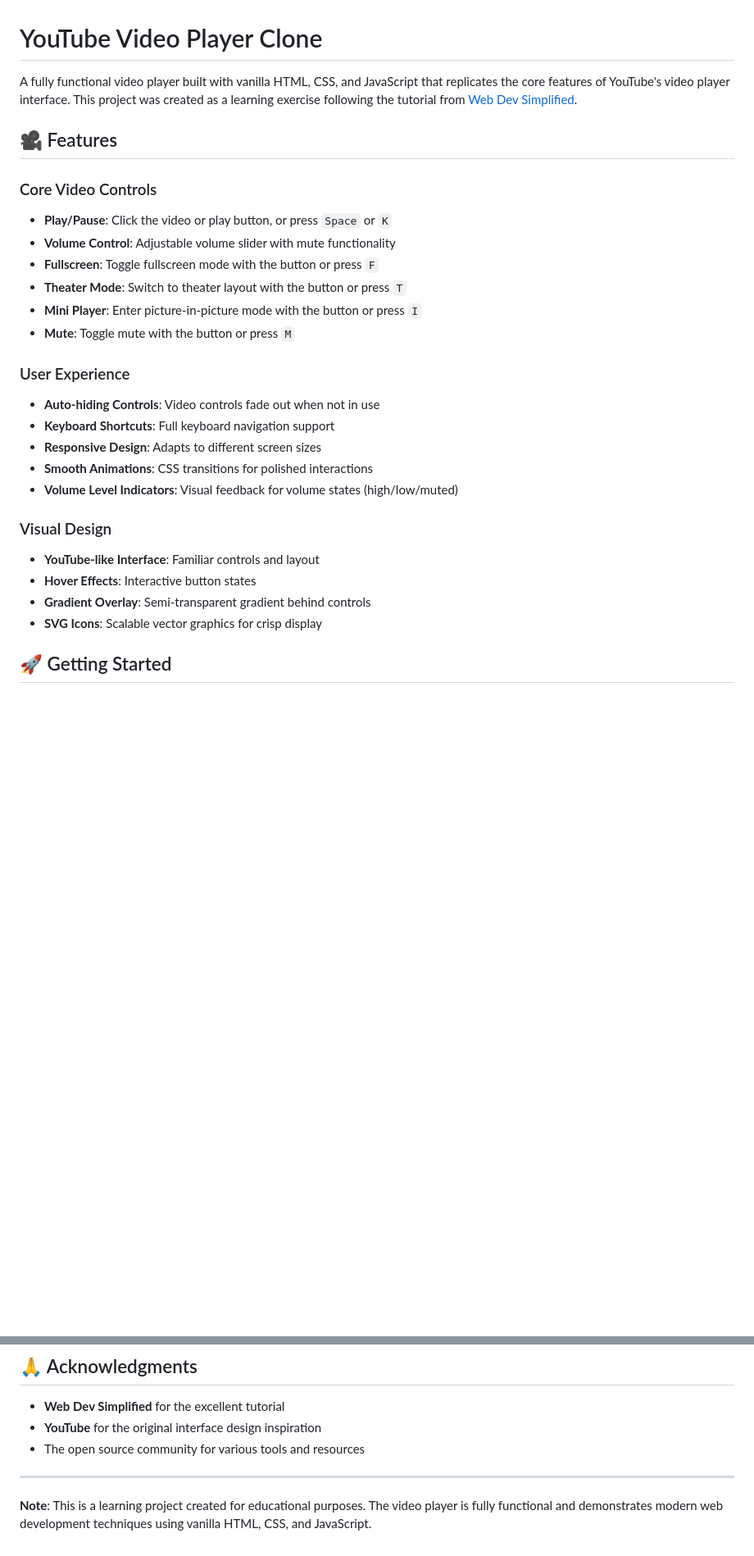
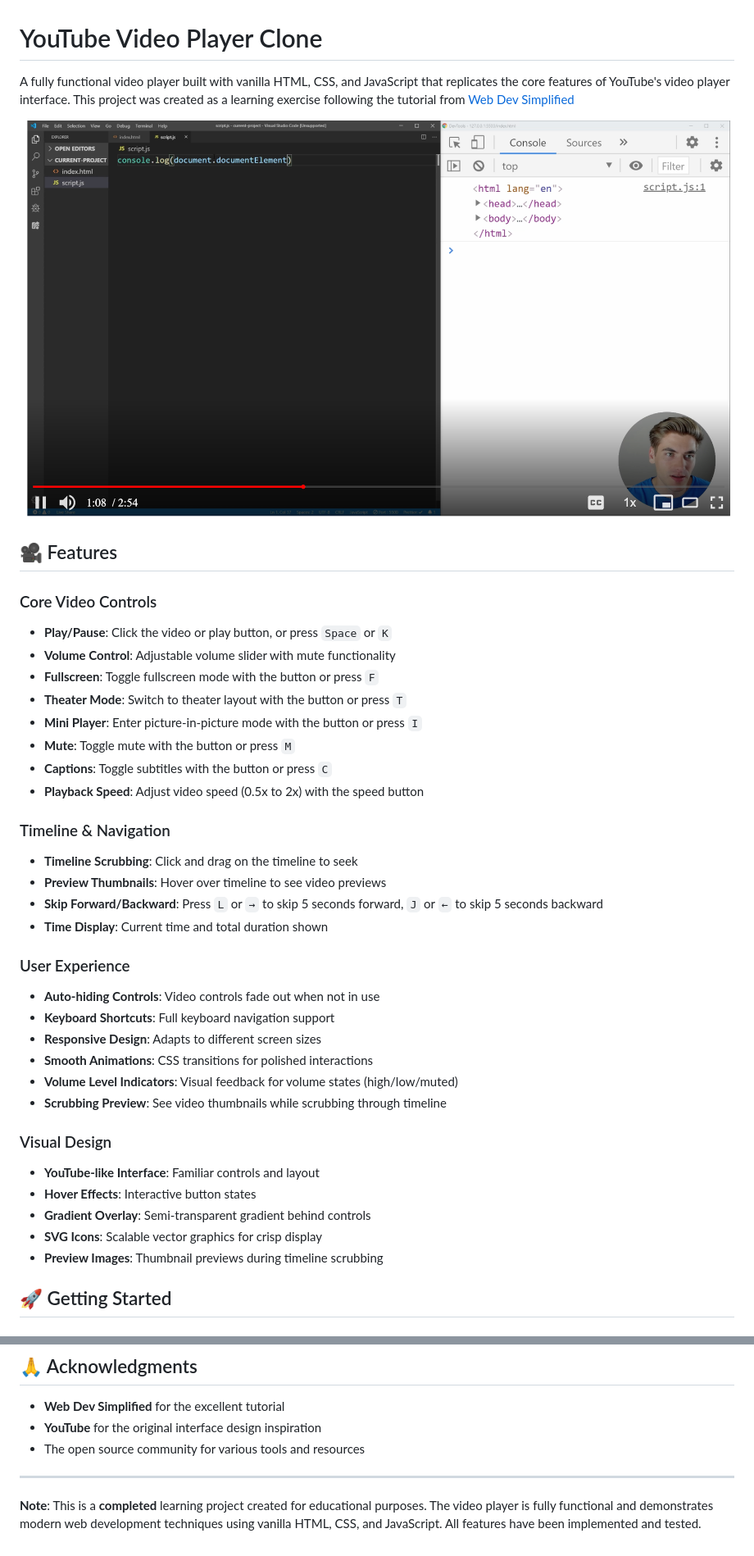
Before and after one commit to cvrby8/youtube-video-player-clone, a Markdown page: README.md, 2 parts joined by grey strips. Shown: that part at 82% size. Rendered like a GitHub page; pictures changed too: screenshot.png (added); blank space fills up the shorter version.

```diff
--- a/README.md
+++ b/README.md
@@ -1,6 +1,8 @@
 # YouTube Video Player Clone
 
-A fully functional video player built with vanilla HTML, CSS, and JavaScript that replicates the core features of YouTube's video player interface. This project was created as a learning exercise following the tutorial from [Web Dev Simplified](https://www.youtube.com/watch?v=ZeNyjnneq_w).
+A fully functional video player built with vanilla HTML, CSS, and JavaScript that replicates the core features of YouTube's video player interface. This project was created as a learning exercise following the tutorial from [Web Dev Simplified](https://www.youtube.com/watch?v=ZeNyjnneq_w)
+
+![YouTube Video Player Clone Screenshot](screenshot.png)
 
 ## 🎥 Features
 
@@ -11,6 +13,14 @@ A fully functional video player built with vanilla HTML, CSS, and JavaScript tha
 - **Theater Mode**: Switch to theater layout with the button or press `T`
 - **Mini Player**: Enter picture-in-picture mode with the button or press `I`
 - **Mute**: Toggle mute with the button or press `M`
+- **Captions**: Toggle subtitles with the button or press `C`
+- **Playback Speed**: Adjust video speed (0.5x to 2x) with the speed button
+
+### Timeline & Navigation
+- **Timeline Scrubbing**: Click and drag on the timeline to seek
+- **Preview Thumbnails**: Hover over timeline to see video previews
+- **Skip Forward/Backward**: Press `L` or `→` to skip 5 seconds forward, `J` or `←` to skip 5 seconds backward
+- **Time Display**: Current time and total duration shown
 
 ### User Experience
 - **Auto-hiding Controls**: Video controls fade out when not in use
@@ -18,12 +28,14 @@ A fully functional video player built with vanilla HTML, CSS, and JavaScript tha
 - **Responsive Design**: Adapts to different screen sizes
 - **Smooth Animations**: CSS transitions for polished interactions
 - **Volume Level Indicators**: Visual feedback for volume states (high/low/muted)
+- **Scrubbing Preview**: See video thumbnails while scrubbing through timeline
 
 ### Visual Design
 - **YouTube-like Interface**: Familiar controls and layout
 - **Hover Effects**: Interactive button states
 - **Gradient Overlay**: Semi-transparent gradient behind controls
 - **SVG Icons**: Scalable vector graphics for crisp display
+- **Preview Images**: Thumbnail previews during timeline scrubbing
 
 ## 🚀 Getting Started
 
@@ -133,4 +152,4 @@ This project is open source and available under the [MIT License](LICENSE).
 
 ---
 
-**Note**: This is a learning project created for educational purposes. The video player is fully functional and demonstrates modern web development techniques using vanilla HTML, CSS, and JavaScript.
+**Note**: This is a **completed** learning project created for educational purposes. The video player is fully functional and demonstrates modern web development techniques using vanilla HTML, CSS, and JavaScript. All features have been implemented and tested.
```
Also changed, not shown: other parts of README.md (+7 -0 lines).
